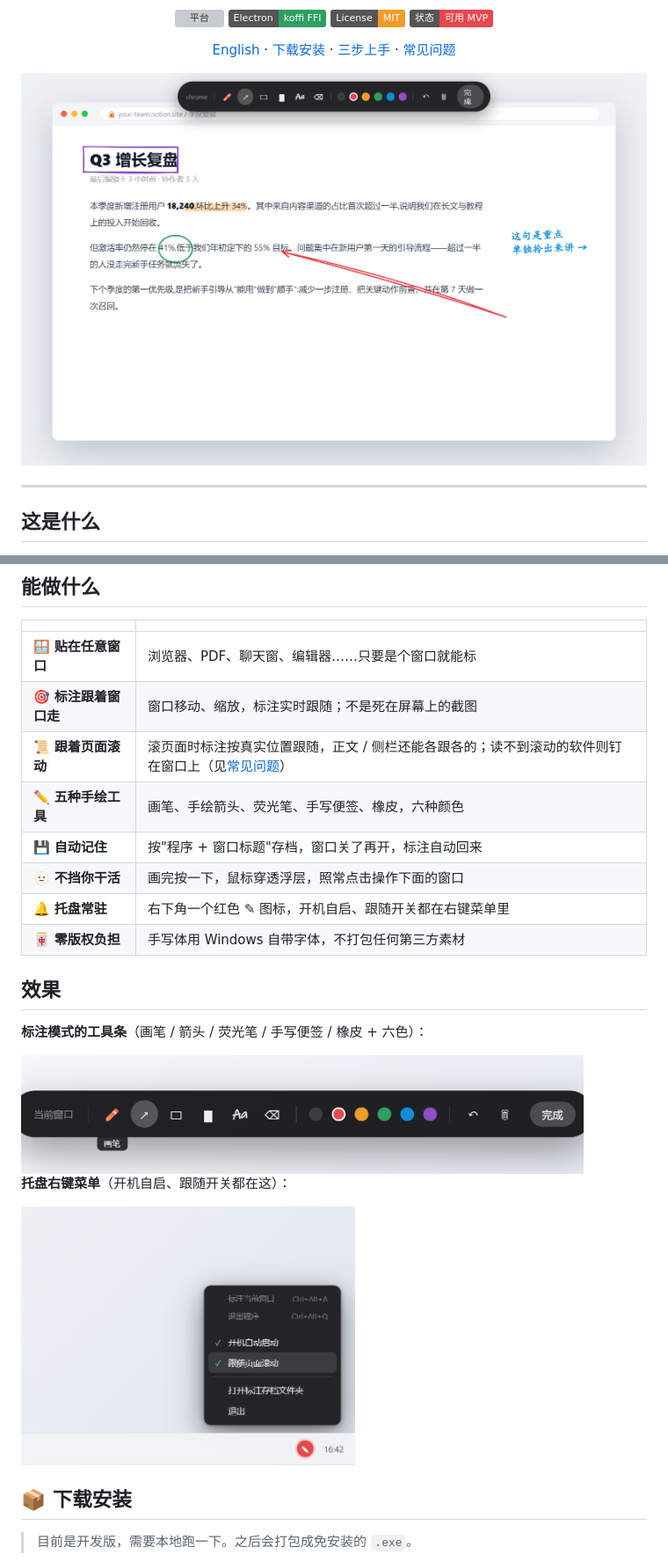
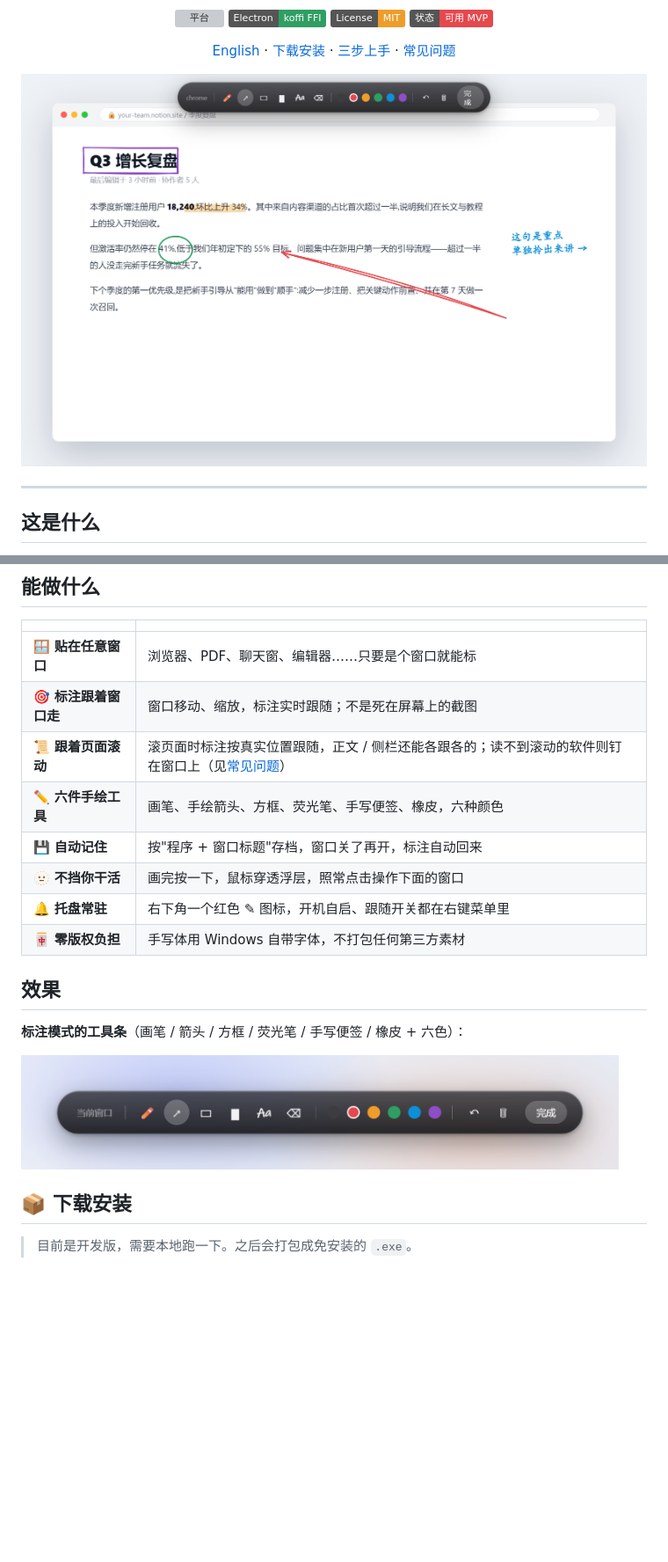
Before and after one commit to yunmin311/window-annotator, a Markdown page: README.md, 2 parts joined by grey strips. Shown: that part at 88% size. GitHub-like rendering; pictures changed too: docs/hero.png, docs/toolbar.png, docs/tray.png (deleted); badges without logos; blank space fills up the shorter version; grey boxes are pictures that could not be loaded.

```diff
--- a/README.md
+++ b/README.md
@@ -38,7 +38,7 @@
 | 🪟 **贴在任意窗口** | 浏览器、PDF、聊天窗、编辑器……只要是个窗口就能标 |
 | 🎯 **标注跟着窗口走** | 窗口移动、缩放，标注实时跟随；不是死在屏幕上的截图 |
 | 📜 **跟着页面滚动** | 滚页面时标注按真实位置跟随，正文 / 侧栏还能各跟各的；读不到滚动的软件则钉在窗口上（见[常见问题](#-常见问题)）|
-| ✏️ **五种手绘工具** | 画笔、手绘箭头、荧光笔、手写便签、橡皮，六种颜色 |
+| ✏️ **六件手绘工具** | 画笔、手绘箭头、方框、荧光笔、手写便签、橡皮，六种颜色 |
 | 💾 **自动记住** | 按"程序 + 窗口标题"存档，窗口关了再开，标注自动回来 |
 | 🫥 **不挡你干活** | 画完按一下，鼠标穿透浮层，照常点击操作下面的窗口 |
 | 🔔 **托盘常驻** | 右下角一个红色 ✎ 图标，开机自启、跟随开关都在右键菜单里 |
@@ -46,13 +46,9 @@
 
 ## 效果
 
-**标注模式的工具条**（画笔 / 箭头 / 荧光笔 / 手写便签 / 橡皮 + 六色）：
+**标注模式的工具条**（画笔 / 箭头 / 方框 / 荧光笔 / 手写便签 / 橡皮 + 六色）：
 
-<img src="docs/toolbar.png" alt="浮动工具条" width="640">
-
-**托盘右键菜单**（开机自启、跟随开关都在这）：
-
-<img src="docs/tray.png" alt="托盘菜单" width="380">
+<img src="docs/toolbar.png" alt="浮动工具条" width="680">
 
 ## 📦 下载安装
 
```
Also changed, not shown: README.en.md (+3 -7 lines), 4 other files.
